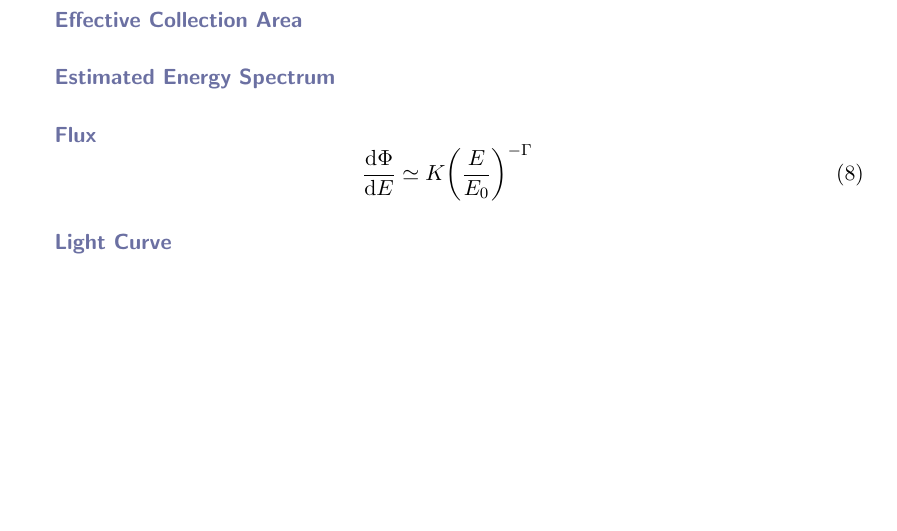
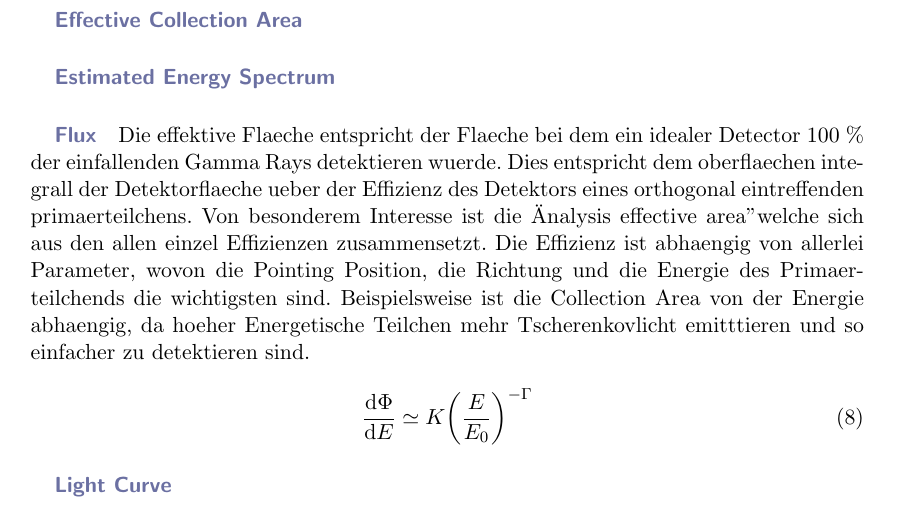
Before and after one commit to nbiederbeck/masterpraktikum, a LaTeX document (06-20181114-Lehrstuhlversuch/anleitung/anleitung.tex, which reads 06-20181114-Lehrstuhlversuch/anleitung/content/mars/flute.tex): part of page 13 of 14, cut so that both start at the same text, the shorter picture padded with empty space. Compiled offline with pdfLaTeX.

Commit message:
add effective area

```diff
--- a/06-20181114-Lehrstuhlversuch/anleitung/content/mars/flute.tex
+++ b/06-20181114-Lehrstuhlversuch/anleitung/content/mars/flute.tex
@@ -39,6 +39,20 @@ aus der Messung der On-Position subtrahiert, sodass Signal übrig bleibt
 \subparagraph{Effective Collection Area}
 \subparagraph{Estimated Energy Spectrum}
 \subparagraph{Flux}
+Die effektive Flaeche entspricht der Flaeche bei dem ein idealer Detector 100 \%
+der einfallenden Gamma Rays detektieren wuerde.
+Dies entspricht dem oberflaechen integrall der Detektorflaeche
+ueber der Effizienz des Detektors eines orthogonal eintreffenden
+primaerteilchens.
+Von besonderem Interesse ist die "Analysis effective area" welche sich aus den
+allen einzel Effizienzen zusammensetzt.
+Die Effizienz ist abhaengig von allerlei Parameter,
+wovon die Pointing Position, die Richtung und die Energie des Primaerteilchends
+die wichtigsten sind.
+Beispielsweise ist die Collection Area von der Energie abhaengig, da hoeher
+Energetische Teilchen mehr Tscherenkovlicht emitttieren und so einfacher zu
+detektieren sind.
+
 % Zur Berechnung werden die Anzahl an detektierten Gammas,
 % die effektive Observationszeit,
 % und die Collecting Area des Teleskop benötigt.
```
